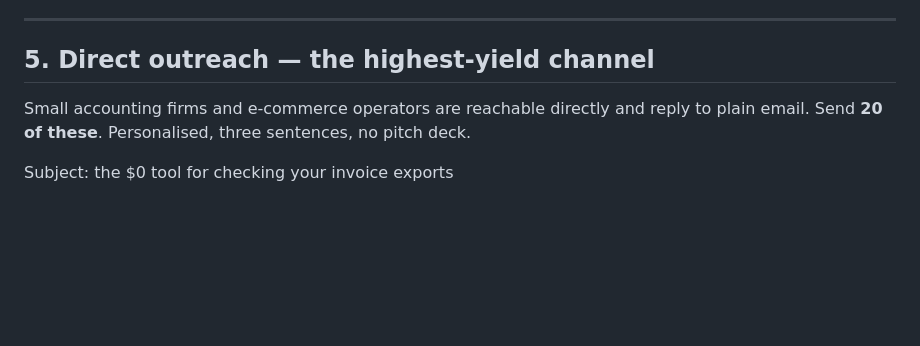
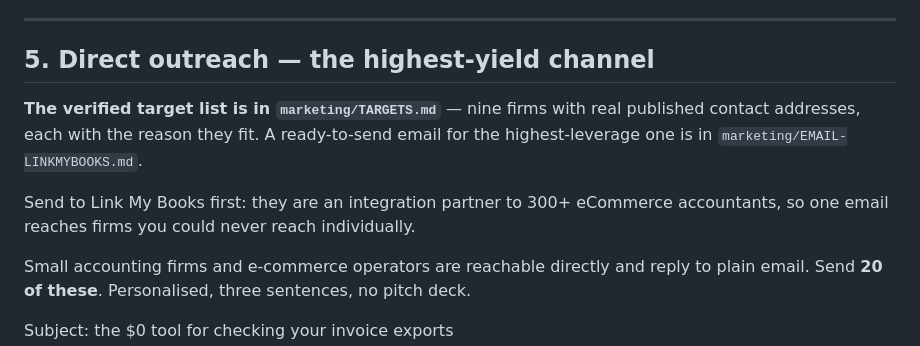
Before and after one commit to trboufia-glitch/invoice-engine, a Markdown page: marketing/DISTRIBUTION.md, the part around the change. Drawn GitHub-style; blank space fills up the shorter version.

```diff
--- a/marketing/DISTRIBUTION.md
+++ b/marketing/DISTRIBUTION.md
@@ -173,6 +173,13 @@ What's the highest-leverage thing I could do to get the first 10 users?
 
 ## 5. Direct outreach — the highest-yield channel
 
+**The verified target list is in `marketing/TARGETS.md`** — nine firms with real
+published contact addresses, each with the reason they fit. A ready-to-send email for
+the highest-leverage one is in `marketing/EMAIL-LINKMYBOOKS.md`.
+
+Send to Link My Books first: they are an integration partner to 300+ eCommerce
+accountants, so one email reaches firms you could never reach individually.
+
 Small accounting firms and e-commerce operators are reachable directly and reply to
 plain email. Send **20 of these**. Personalised, three sentences, no pitch deck.
 
```
Also changed, not shown: marketing/EMAIL-LINKMYBOOKS.md (added, +41 -0 lines), marketing/TARGETS.md (added, +62 -0 lines).
